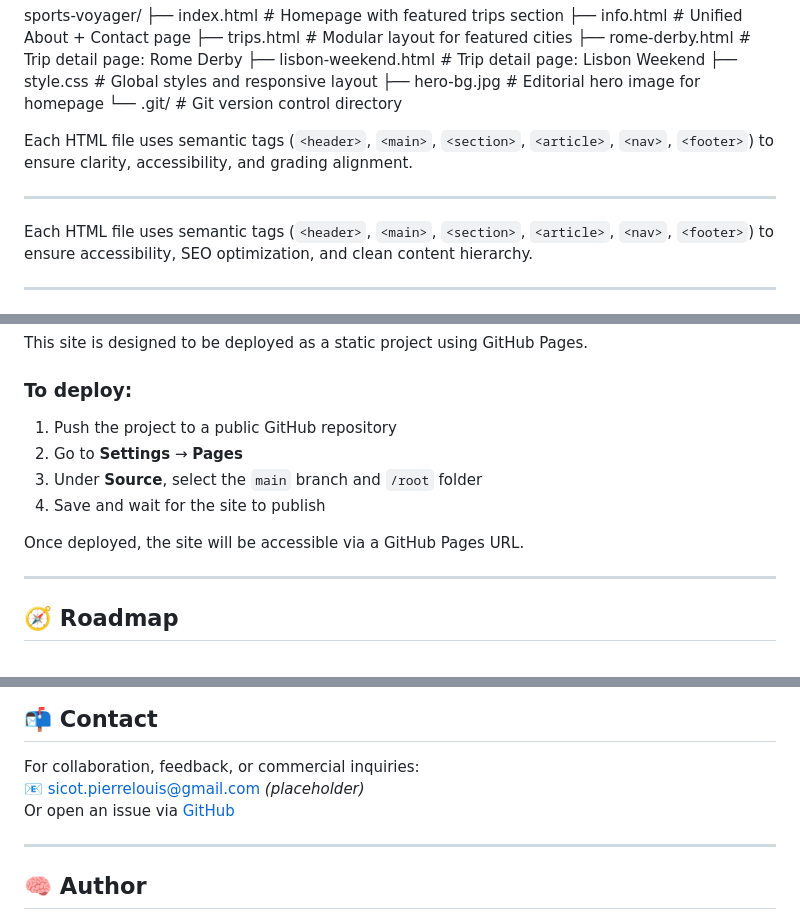
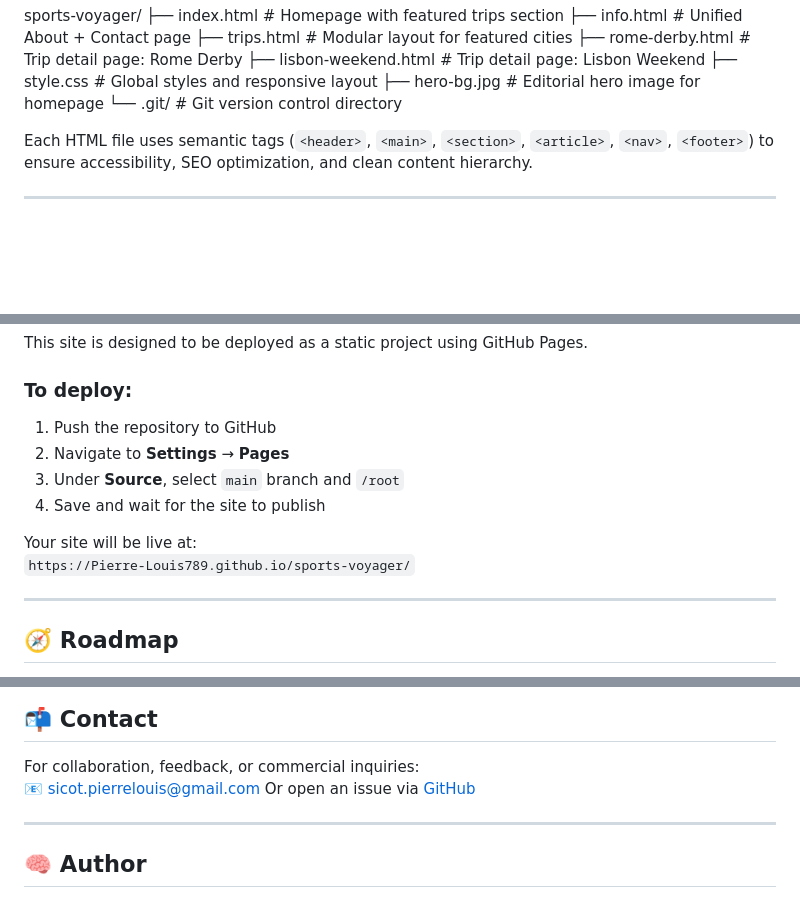
Before and after one commit to Pierre-Louis789/sports-voyager, a Markdown page: README.md, 3 parts joined by grey strips. GitHub-like rendering; blank space fills up the shorter version.

```diff
--- a/README.md
+++ b/README.md
@@ -26,12 +26,6 @@ sports-voyager/
 ├── style.css               # Global styles and responsive layout
 ├── hero-bg.jpg             # Editorial hero image for homepage
 └── .git/                   # Git version control directory
-
-
-
-Each HTML file uses semantic tags (`<header>`, `<main>`, `<section>`, `<article>`, `<nav>`, `<footer>`) to ensure clarity, accessibility, and grading alignment.
-
----
 
 
 Each HTML file uses semantic tags (`<header>`, `<main>`, `<section>`, `<article>`, `<nav>`, `<footer>`) to ensure accessibility, SEO optimization, and clean content hierarchy.
@@ -66,12 +60,14 @@ Each HTML file uses semantic tags (`<header>`, `<main>`, `<section>`, `<article>
 This site is designed to be deployed as a static project using GitHub Pages.
 
 ### To deploy:
-1. Push the project to a public GitHub repository
-2. Go to **Settings** → **Pages**
-3. Under **Source**, select the `main` branch and `/root` folder
+1. Push the repository to GitHub
+2. Navigate to **Settings** → **Pages**
+3. Under **Source**, select `main` branch and `/root`
 4. Save and wait for the site to publish
 
-Once deployed, the site will be accessible via a GitHub Pages URL.
+Your site will be live at:
+`https://Pierre-Louis789.github.io/sports-voyager/`
+
 
 ---
 
@@ -93,7 +89,7 @@ These features will be added iteratively as the project evolves into a full-feat
 ## 📬 Contact
 
 For collaboration, feedback, or commercial inquiries:
-📧 sicot.pierrelouis@gmail.com *(placeholder)*
+📧 sicot.pierrelouis@gmail.com
 Or open an issue via [GitHub](https://github.com/Pierre-Louis789/sports-voyager)
 
 ---
```
